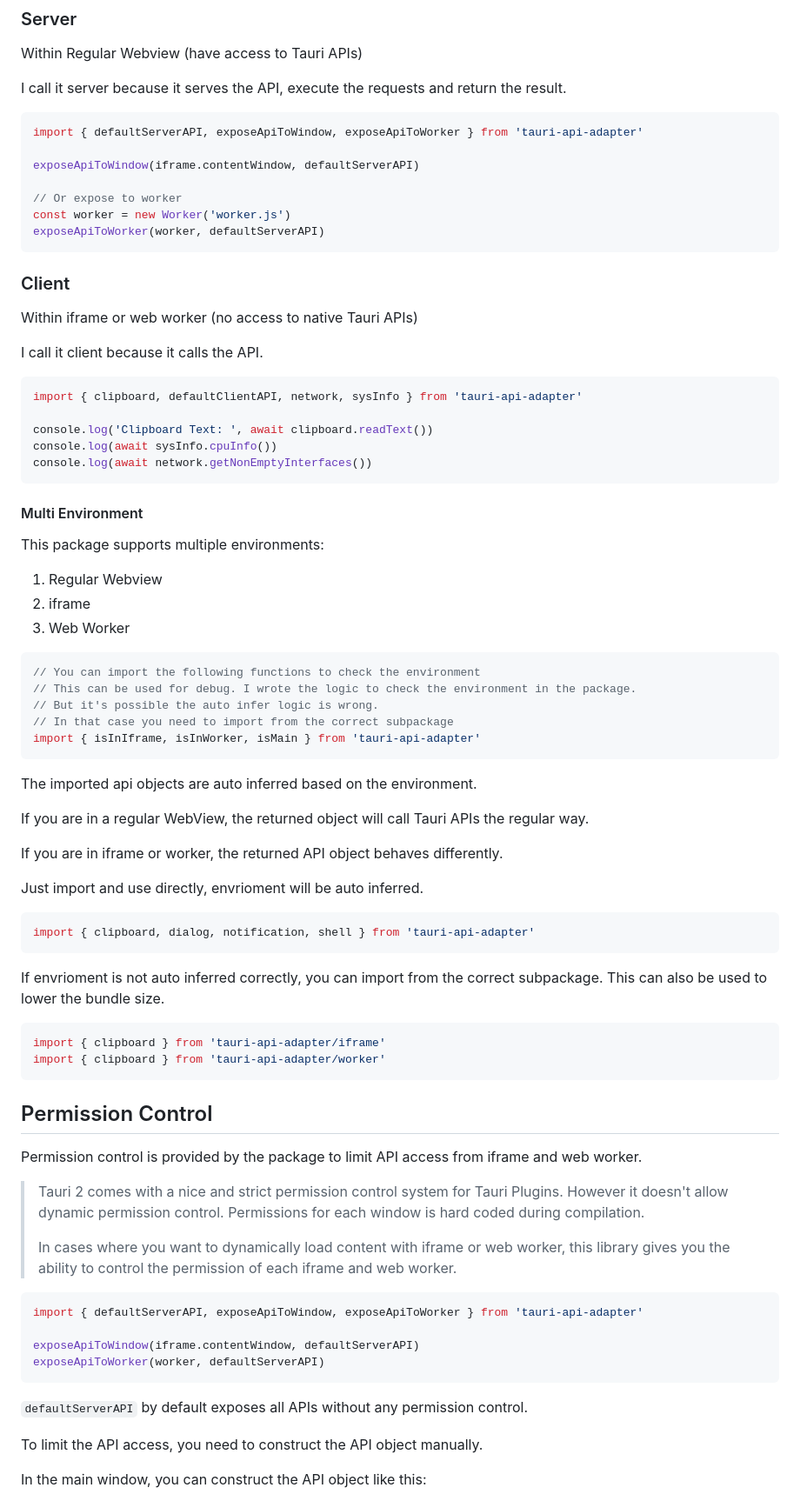
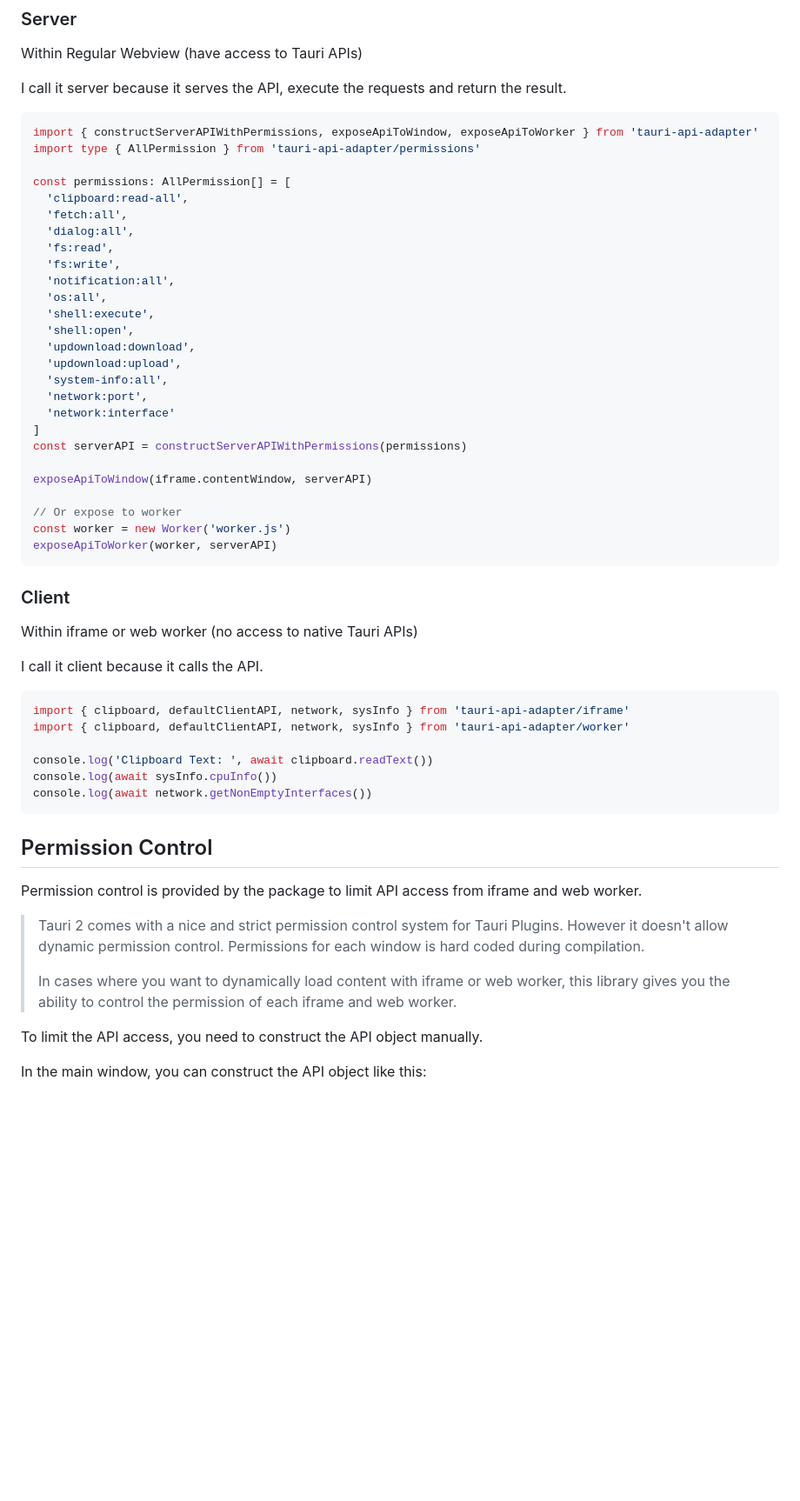
Before and after one commit to HuakunTech/tauri-api-adapter, a Markdown page: README.md, the part around the change printed below. Shown: that part at 87% size. Drawn GitHub-style; blank space fills up the shorter version.

Commit message:
Update readme, ready to publish.
This version is used to solve https://github.com/kunkunsh/kunkun/issues/5

````diff
--- a/README.md
+++ b/README.md
@@ -25,13 +25,32 @@ Within Regular Webview (have access to Tauri APIs)
 I call it server because it serves the API, execute the requests and return the result.
 
 ```ts
-import { defaultServerAPI, exposeApiToWindow, exposeApiToWorker } from 'tauri-api-adapter'
+import { constructServerAPIWithPermissions, exposeApiToWindow, exposeApiToWorker } from 'tauri-api-adapter'
+import type { AllPermission } from 'tauri-api-adapter/permissions'
 
-exposeApiToWindow(iframe.contentWindow, defaultServerAPI)
+const permissions: AllPermission[] = [
+  'clipboard:read-all',
+  'fetch:all',
+  'dialog:all',
+  'fs:read',
+  'fs:write',
+  'notification:all',
+  'os:all',
+  'shell:execute',
+  'shell:open',
+  'updownload:download',
+  'updownload:upload',
+  'system-info:all',
+  'network:port',
+  'network:interface'
+]
+const serverAPI = constructServerAPIWithPermissions(permissions)
+
+exposeApiToWindow(iframe.contentWindow, serverAPI)
 
 // Or expose to worker
 const worker = new Worker('worker.js')
-exposeApiToWorker(worker, defaultServerAPI)
+exposeApiToWorker(worker, serverAPI)
 ```
 
 ### Client
@@ -41,47 +60,12 @@ Within iframe or web worker (no access to native Tauri APIs)
 I call it client because it calls the API.
 
 ```ts
-import { clipboard, defaultClientAPI, network, sysInfo } from 'tauri-api-adapter'
+import { clipboard, defaultClientAPI, network, sysInfo } from 'tauri-api-adapter/iframe'
+import { clipboard, defaultClientAPI, network, sysInfo } from 'tauri-api-adapter/worker'
 
 console.log('Clipboard Text: ', await clipboard.readText())
 console.log(await sysInfo.cpuInfo())
 console.log(await network.getNonEmptyInterfaces())
-```
-
-#### Multi Environment
-
-This package supports multiple environments:
-
-1. Regular Webview
-2. iframe
-3. Web Worker
-
-```ts
-// You can import the following functions to check the environment
-// This can be used for debug. I wrote the logic to check the environment in the package.
-// But it's possible the auto infer logic is wrong.
-// In that case you need to import from the correct subpackage
-import { isInIframe, isInWorker, isMain } from 'tauri-api-adapter'
-```
-
-The imported api objects are auto inferred based on the environment.
-
-If you are in a regular WebView, the returned object will call Tauri APIs the regular way.
-
-If you are in iframe or worker, the returned API object behaves differently.
-
-Just import and use directly, envrioment will be auto inferred.
-
-```ts
-import { clipboard, dialog, notification, shell } from 'tauri-api-adapter'
-```
-
-If envrioment is not auto inferred correctly, you can import from the correct subpackage.
-This can also be used to lower the bundle size.
-
-```ts
-import { clipboard } from 'tauri-api-adapter/iframe'
-import { clipboard } from 'tauri-api-adapter/worker'
 ```
 
 ## Permission Control
@@ -92,15 +76,6 @@ Permission control is provided by the package to limit API access from iframe an
 >
 > In cases where you want to dynamically load content with iframe or web worker, this library gives you the ability to control the permission of each iframe and web worker.
 
-```ts
-import { defaultServerAPI, exposeApiToWindow, exposeApiToWorker } from 'tauri-api-adapter'
-
-exposeApiToWindow(iframe.contentWindow, defaultServerAPI)
-exposeApiToWorker(worker, defaultServerAPI)
-```
-
-`defaultServerAPI` by default exposes all APIs without any permission control.
-
 To limit the API access, you need to construct the API object manually.
 
 In the main window, you can construct the API object like this:
````
Also changed, not shown: other parts of README.md (+5 -65 lines), packages/tauri-api-adapter/README.md (+29 -114 lines).
